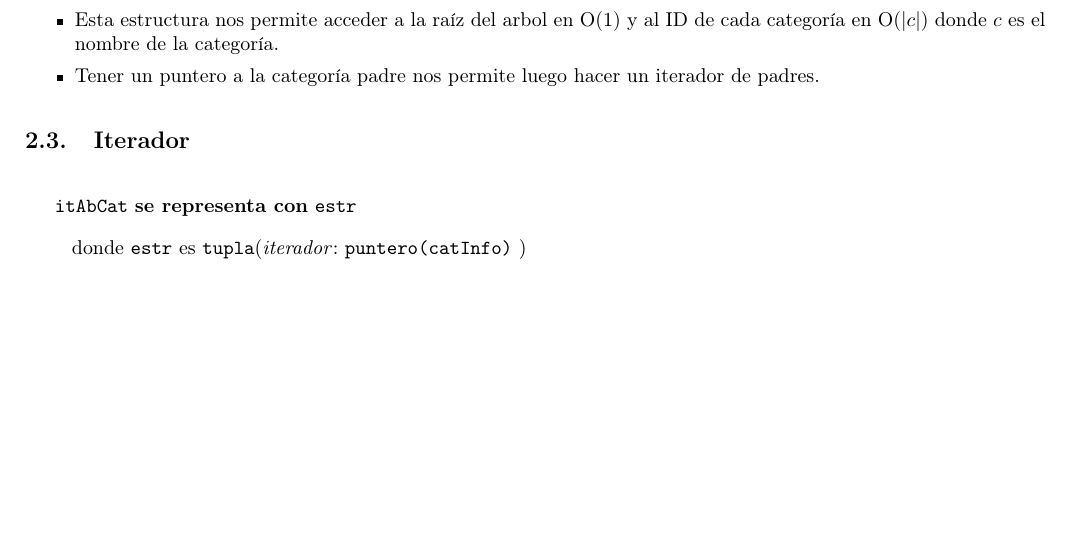
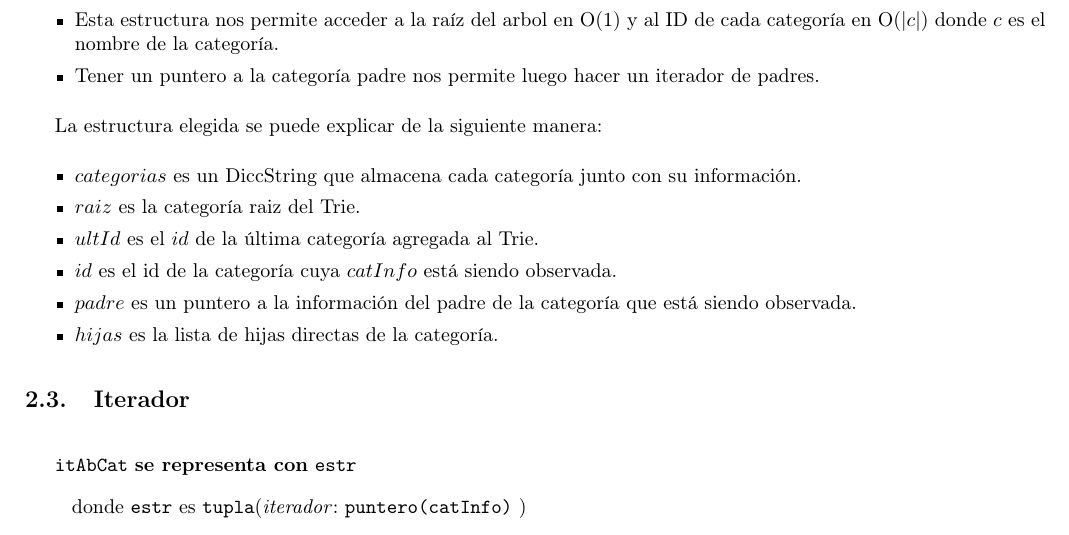
Before and after one commit to sizcovich/TPs-AlgoritmosII, a LaTeX document (tp2/main.tex): part of page 11 of 21, cut so that both start at the same text, the shorter picture padded with empty space. Compiled offline with pdfLaTeX.

Commit message:
explique la estructura de abcat

```diff
--- a/tp2/main.tex
+++ b/tp2/main.tex
@@ -620,6 +620,16 @@ Para representar el \'arbol de categor\'ias elegimos esta estructura por los sig
 	\item El Diccionario Trie modulariza perfectamente un \'arbol de categor\'ias dado que es posible conocer los hijos de cada una de las categor\'ias con la complejidad requerida, para esto, se coloc\'o en cada nodo una lista con los nombres de cada hijo.
 	\item Esta estructura nos permite acceder a la ra\'iz del arbol en O(1) y al ID de cada categor\'ia en O(|$c$|) donde $c$ es el nombre de la categor\'ia.
 	\item Tener un puntero a la categor\'ia padre nos permite luego hacer un iterador de padres.
+\end{itemize}
+
+La estructura elegida se puede explicar de la siguiente manera:
+\begin{itemize}
+	\item $categorias$ es un DiccString que almacena cada categor\'ia junto con su informaci\'on.
+	\item $raiz$ es la categor\'ia raiz del Trie.
+	\item $ultId$ es el $id$ de la \'ultima categor\'ia agregada al Trie.
+	\item $id$ es el id de la categor\'ia cuya $catInfo$ est\'a siendo observada.
+	\item $padre$ es un puntero a la informaci\'on del padre de la categor\'ia que est\'a siendo observada.
+	\item $hijas$ es la lista de hijas directas de la categor\'ia.
 \end{itemize}
 
 \subsection{Iterador}
```
